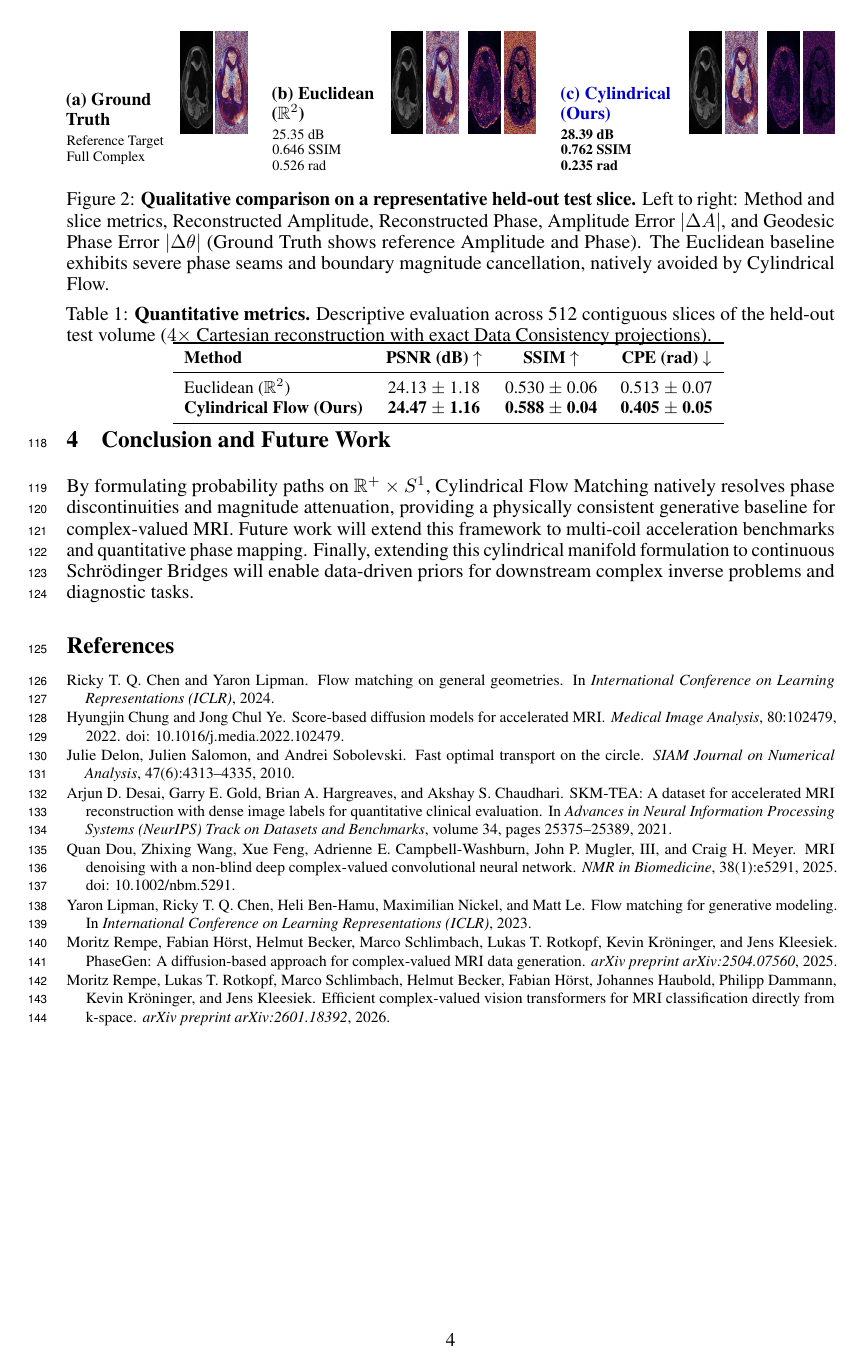
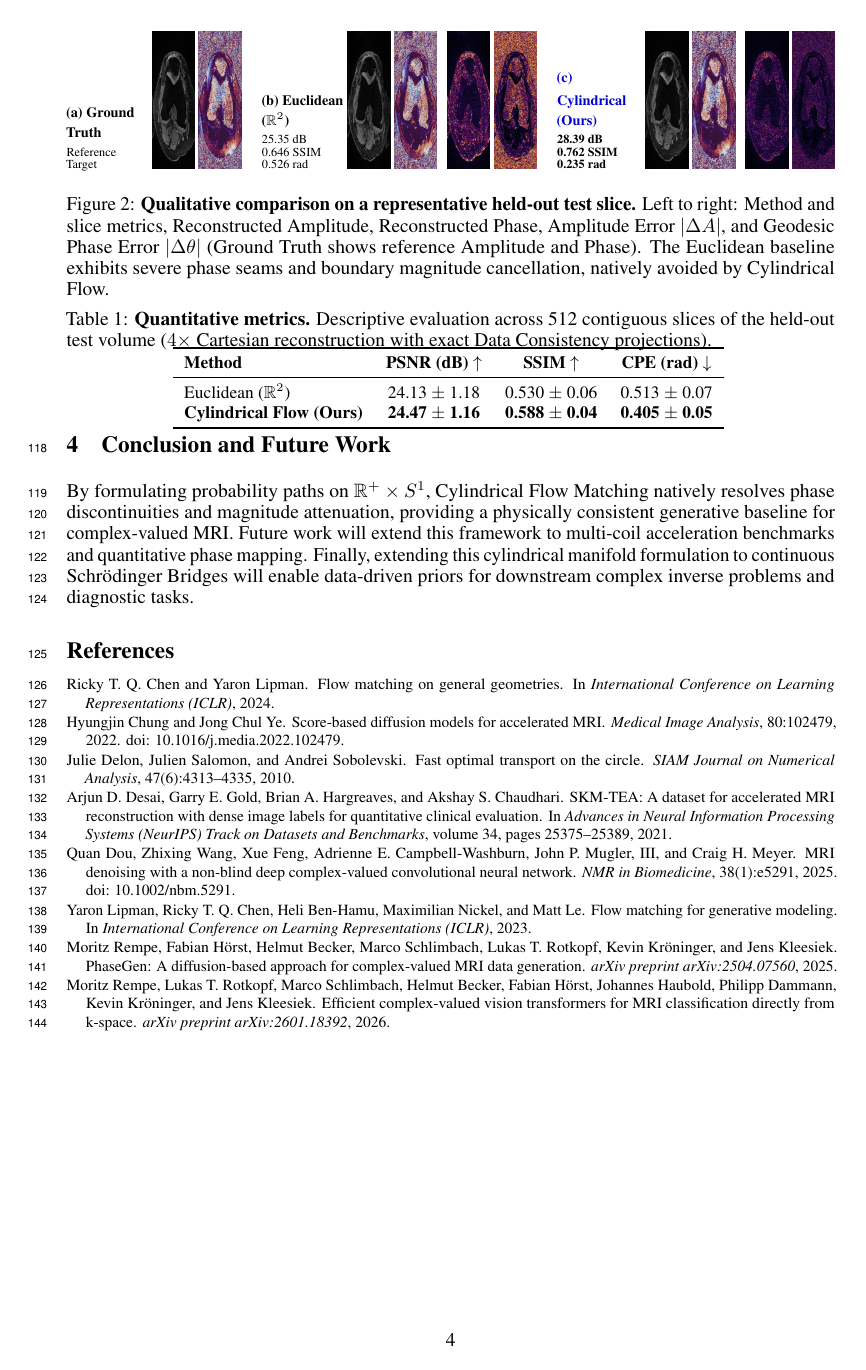
Before and after one commit to Marcelele-0/Complex-Flow-Matching, a LaTeX paper (paper/NIPS workshop/neurips_2026.tex, which reads paper/NIPS workshop/sections/04_experiments.tex): page 4 of 4. Compiled offline with pdfLaTeX.

Commit message:
feat(figure2): enlarge images to 2.35cm, tighten text box width and baseline align

```diff
--- a/paper/NIPS workshop/sections/04_experiments.tex
+++ b/paper/NIPS workshop/sections/04_experiments.tex
@@ -6,23 +6,23 @@ We evaluate Cylindrical Flow Matching on complex-valued MRI synthesis and downst
 \begin{figure}[!t]
     \centering
     \resizebox{\linewidth}{!}{%
-    \begin{tabular}{@{}l@{\hspace{4pt}}c@{\hspace{2pt}}c@{\hspace{14pt}}l@{\hspace{4pt}}c@{\hspace{2pt}}c@{\hspace{6pt}}c@{\hspace{2pt}}c@{\hspace{14pt}}l@{\hspace{4pt}}c@{\hspace{2pt}}c@{\hspace{6pt}}c@{\hspace{2pt}}c@{}}
+    \begin{tabular}{@{}l@{\hspace{2pt}}c@{\hspace{2pt}}c@{\hspace{10pt}}l@{\hspace{2pt}}c@{\hspace{2pt}}c@{\hspace{5pt}}c@{\hspace{2pt}}c@{\hspace{10pt}}l@{\hspace{2pt}}c@{\hspace{2pt}}c@{\hspace{5pt}}c@{\hspace{2pt}}c@{}}
         % Block (a) Ground Truth
-        \parbox[c]{2.1cm}{\raggedright \textbf{(a) Ground Truth}\\[2pt]\footnotesize Reference Target\\[-1pt]Full Complex} &
-        \includegraphics[height=2.0cm]{figures/panels/gt_mag.png} &
-        \includegraphics[height=2.0cm]{figures/panels/gt_pha.png} &
+        \parbox[b]{1.4cm}{\raggedright \textbf{\scriptsize (a) Ground}\\[-1pt]\textbf{\scriptsize Truth}\\[2pt]\tiny Reference\\[-1pt]\tiny Target} &
+        \includegraphics[height=2.35cm]{figures/panels/gt_mag.png} &
+        \includegraphics[height=2.35cm]{figures/panels/gt_pha.png} &
         % Block (b) Euclidean Baseline
-        \parbox[c]{2.2cm}{\raggedright \textbf{(b) Euclidean ($\mathbb{R}^2$)}\\[2pt]\footnotesize 25.35 dB\\[-1pt]0.646 SSIM\\[-1pt]0.526 rad} &
-        \includegraphics[height=2.0cm]{figures/panels/euc_mag.png} &
-        \includegraphics[height=2.0cm]{figures/panels/euc_pha.png} &
-        \includegraphics[height=2.0cm]{figures/panels/euc_mag_err.png} &
-        \includegraphics[height=2.0cm]{figures/panels/euc_pha_err.png} &
+        \parbox[b]{1.4cm}{\raggedright \textbf{\scriptsize (b) Euclidean}\\[-1pt]\textbf{\scriptsize ($\mathbb{R}^2$)}\\[2pt]\tiny 25.35 dB\\[-1pt]\tiny 0.646 SSIM\\[-1pt]\tiny 0.526 rad} &
+        \includegraphics[height=2.35cm]{figures/panels/euc_mag.png} &
+        \includegraphics[height=2.35cm]{figures/panels/euc_pha.png} &
+        \includegraphics[height=2.35cm]{figures/panels/euc_mag_err.png} &
+        \includegraphics[height=2.35cm]{figures/panels/euc_pha_err.png} &
         % Block (c) Cylindrical Flow (Ours)
-        \parbox[c]{2.4cm}{\raggedright \textbf{\color{blue!80!black}(c) Cylindrical (Ours)}\\[2pt]\footnotesize \textbf{28.39 dB}\\[-1pt]\textbf{0.762 SSIM}\\[-1pt]\textbf{0.235 rad}} &
-        \includegraphics[height=2.0cm]{figures/panels/cyl_mag.png} &
-        \includegraphics[height=2.0cm]{figures/panels/cyl_pha.png} &
-        \includegraphics[height=2.0cm]{figures/panels/cyl_mag_err.png} &
-        \includegraphics[height=2.0cm]{figures/panels/cyl_pha_err.png}
+        \parbox[b]{1.45cm}{\raggedright \textbf{\scriptsize\color{blue!80!black} (c) Cylindrical}\\[-1pt]\textbf{\scriptsize\color{blue!80!black} (Ours)}\\[2pt]\tiny\textbf{28.39 dB}\\[-1pt]\tiny\textbf{0.762 SSIM}\\[-1pt]\tiny\textbf{0.235 rad}} &
+        \includegraphics[height=2.35cm]{figures/panels/cyl_mag.png} &
+        \includegraphics[height=2.35cm]{figures/panels/cyl_pha.png} &
+        \includegraphics[height=2.35cm]{figures/panels/cyl_mag_err.png} &
+        \includegraphics[height=2.35cm]{figures/panels/cyl_pha_err.png}
     \end{tabular}%
     }
     \vspace{1mm}
```
